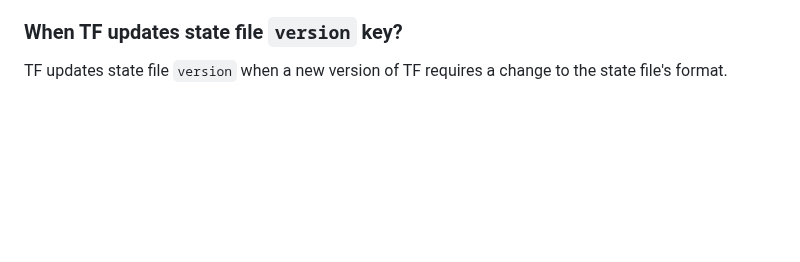
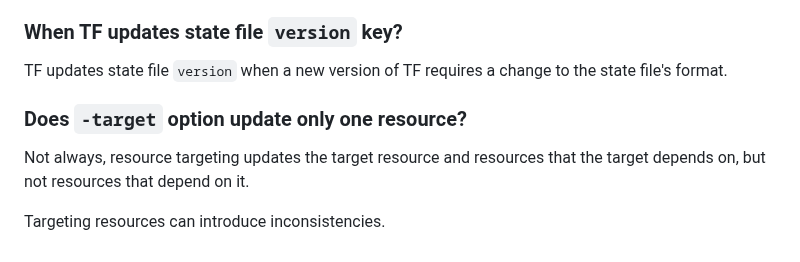
Before and after one commit to mikalai-hryb/notes, a Markdown page: terraform.md, the part around the change. GitHub-like rendering; blank space fills up the shorter version.

Commit message:
update terraform with CLI: Target resources tutorial

```diff
--- a/terraform.md
+++ b/terraform.md
@@ -536,3 +536,9 @@ The `~>` allows to update the only the last identifier but requires all identifi
 ### When TF updates state file `version` key?
 
 TF updates state file `version` when a new version of TF requires a change to the state file's format.
+
+### Does `-target` option update only one resource?
+
+Not always, resource targeting updates the target resource and resources that the target depends on, but not resources that depend on it.
+
+Targeting resources can introduce inconsistencies.
```
